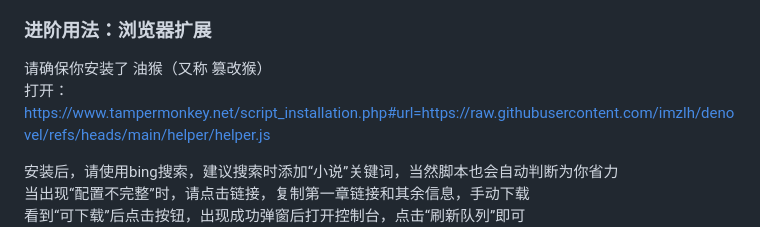
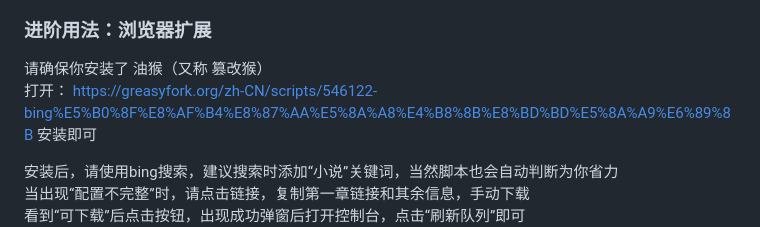
Before and after one commit to imzlh/denovel, a Markdown page: readme.md, the part around the change. Drawn GitHub-style.

```diff
--- a/readme.md
+++ b/readme.md
@@ -49,7 +49,8 @@
 ### 进阶用法：浏览器扩展
 请确保你安装了 油猴（又称 篡改猴）<br>
 打开：
-https://www.tampermonkey.net/script_installation.php#url=https://raw.githubusercontent.com/imzlh/denovel/refs/heads/main/helper/helper.js
+https://greasyfork.org/zh-CN/scripts/546122-bing%E5%B0%8F%E8%AF%B4%E8%87%AA%E5%8A%A8%E4%B8%8B%E8%BD%BD%E5%8A%A9%E6%89%8B
+安装即可
 
 安装后，请使用bing搜索，建议搜索时添加“小说”关键词，当然脚本也会自动判断为你省力<br>
 当出现“配置不完整”时，请点击链接，复制第一章链接和其余信息，手动下载<br>
```
